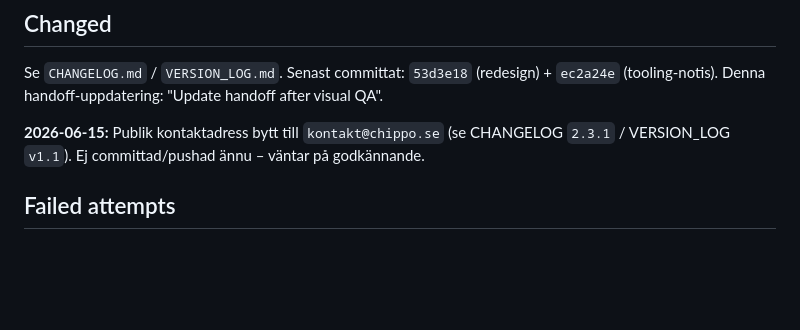
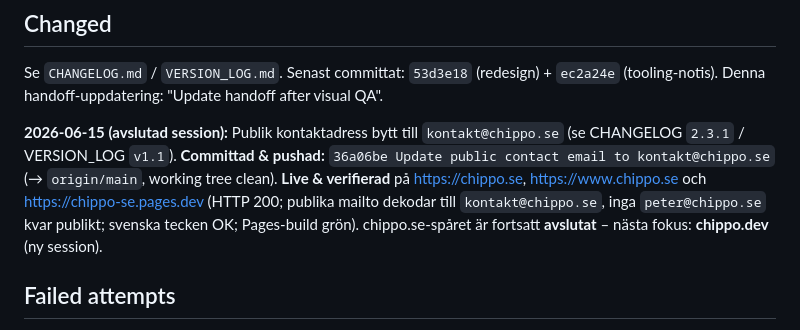
Before and after one commit to ChipChop87/chippo.se, a Markdown page: handoff.md, the part around the change. Rendered like a GitHub page; blank space fills up the shorter version.

Commit message:
docs: update handoff after contact email change
Co-Authored-By: Claude Opus 4.8 <noreply@anthropic.com>

```diff
--- a/handoff.md
+++ b/handoff.md
@@ -111,8 +111,13 @@ Inga halvfärdiga filer. Designen är klar och committad; visuell QA godkänd.
 Se `CHANGELOG.md` / `VERSION_LOG.md`. Senast committat: `53d3e18` (redesign) + `ec2a24e`
 (tooling-notis). Denna handoff-uppdatering: "Update handoff after visual QA".
 
-**2026-06-15:** Publik kontaktadress bytt till `kontakt@chippo.se` (se CHANGELOG `2.3.1`
-/ VERSION_LOG `v1.1`). Ej committad/pushad ännu – väntar på godkännande.
+**2026-06-15 (avslutad session):** Publik kontaktadress bytt till `kontakt@chippo.se`
+(se CHANGELOG `2.3.1` / VERSION_LOG `v1.1`). **Committad & pushad:**
+`36a06be Update public contact email to kontakt@chippo.se` (→ `origin/main`, working tree clean).
+**Live & verifierad** på https://chippo.se, https://www.chippo.se och https://chippo-se.pages.dev
+(HTTP 200; publika mailto dekodar till `kontakt@chippo.se`, inga `peter@chippo.se` kvar publikt;
+svenska tecken OK; Pages-build grön). chippo.se-spåret är fortsatt **avslutat** –
+nästa fokus: **chippo.dev** (ny session).
 
 ## Failed attempts
 
```
